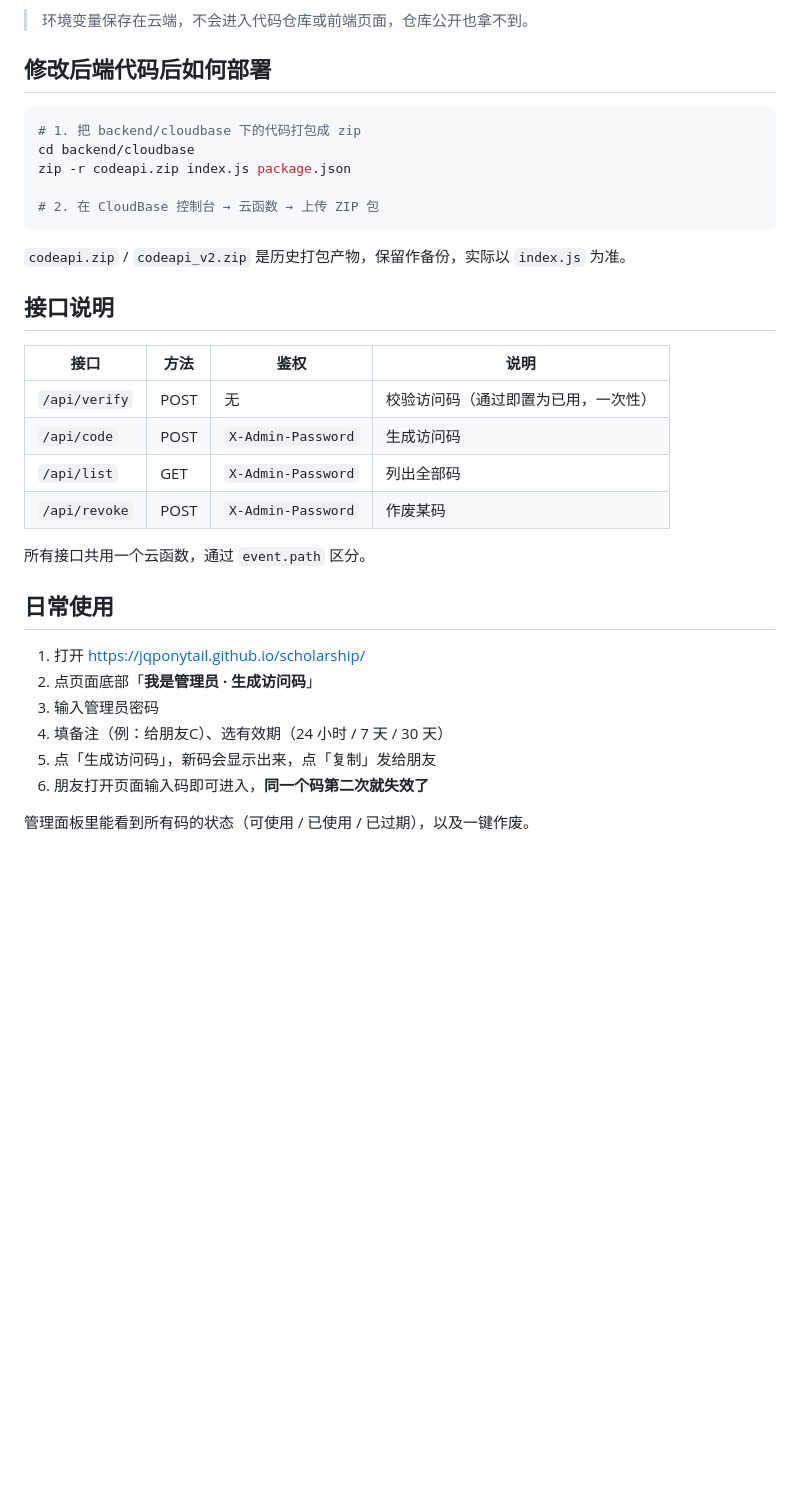
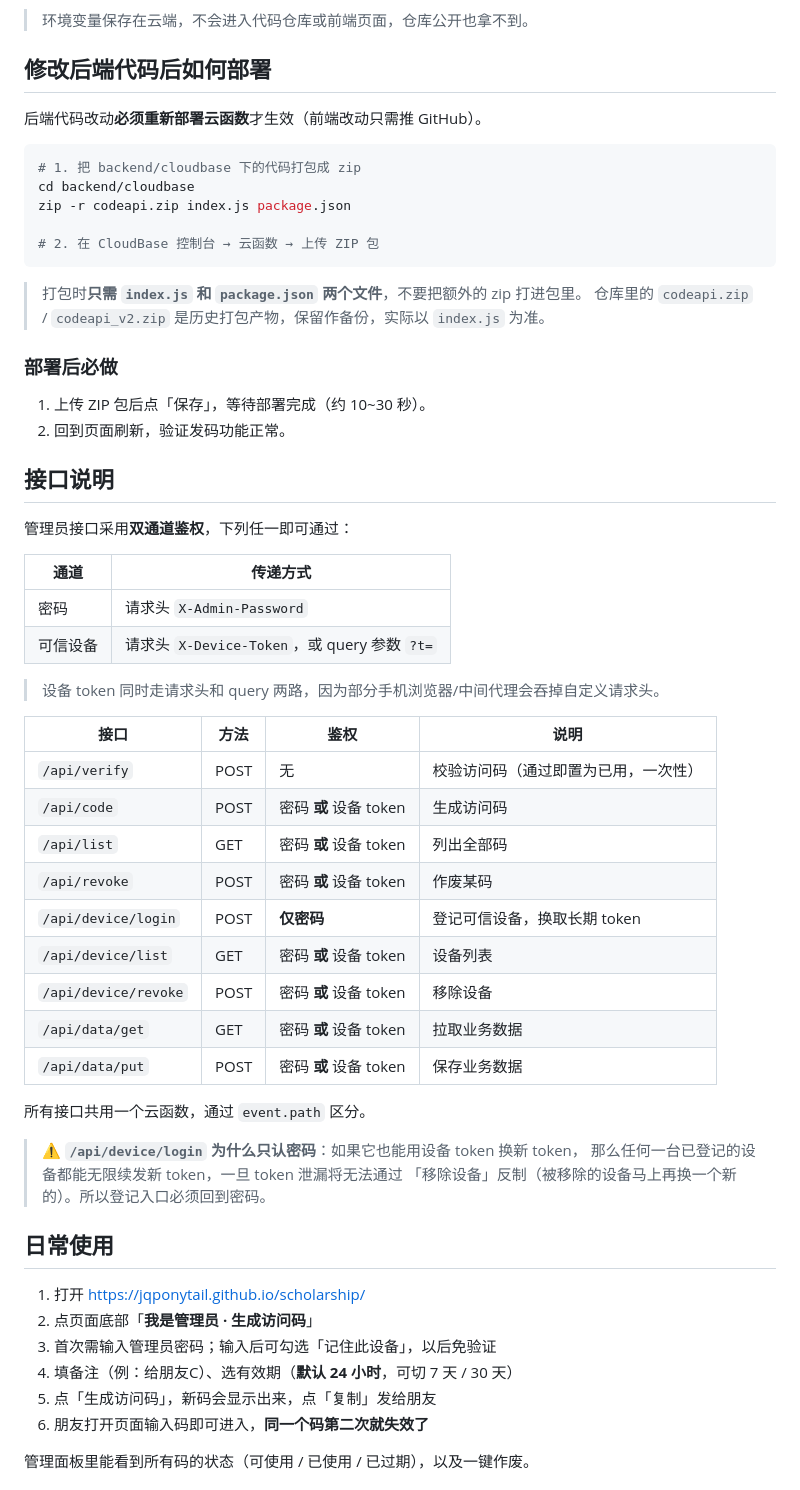
Before and after one commit to JQPonytail/scholarship, a Markdown page: 部署实时发码后端.md, the part around the change. GitHub-like rendering; blank space fills up the shorter version.

Commit message:
文档：更新接口鉴权说明（密码或设备token双通道）与部署步骤

````diff
--- a/部署实时发码后端.md
+++ b/部署实时发码后端.md
@@ -47,6 +47,8 @@ const ADMIN_PASSWORD = process.env.ADMIN_PASSWORD || '';
 
 ## 修改后端代码后如何部署
 
+后端代码改动**必须重新部署云函数**才生效（前端改动只需推 GitHub）。
+
 ```bash
 # 1. 把 backend/cloudbase 下的代码打包成 zip
 cd backend/cloudbase
@@ -55,25 +57,49 @@ zip -r codeapi.zip index.js package.json
 # 2. 在 CloudBase 控制台 → 云函数 → 上传 ZIP 包
 ```
 
-`codeapi.zip` / `codeapi_v2.zip` 是历史打包产物，保留作备份，实际以 `index.js` 为准。
+> 打包时**只需 `index.js` 和 `package.json` 两个文件**，不要把额外的 zip 打进包里。
+> 仓库里的 `codeapi.zip` / `codeapi_v2.zip` 是历史打包产物，保留作备份，实际以 `index.js` 为准。
+
+### 部署后必做
+
+1. 上传 ZIP 包后点「保存」，等待部署完成（约 10~30 秒）。
+2. 回到页面刷新，验证发码功能正常。
 
 ## 接口说明
+
+管理员接口采用**双通道鉴权**，下列任一即可通过：
+
+| 通道 | 传递方式 |
+|---|---|
+| 密码 | 请求头 `X-Admin-Password` |
+| 可信设备 | 请求头 `X-Device-Token`，或 query 参数 `?t=` |
+
+> 设备 token 同时走请求头和 query 两路，因为部分手机浏览器/中间代理会吞掉自定义请求头。
 
 | 接口 | 方法 | 鉴权 | 说明 |
 |---|---|---|---|
 | `/api/verify` | POST | 无 | 校验访问码（通过即置为已用，一次性） |
-| `/api/code` | POST | `X-Admin-Password` | 生成访问码 |
-| `/api/list` | GET | `X-Admin-Password` | 列出全部码 |
-| `/api/revoke` | POST | `X-Admin-Password` | 作废某码 |
+| `/api/code` | POST | 密码 **或** 设备 token | 生成访问码 |
+| `/api/list` | GET | 密码 **或** 设备 token | 列出全部码 |
+| `/api/revoke` | POST | 密码 **或** 设备 token | 作废某码 |
+| `/api/device/login` | POST | **仅密码** | 登记可信设备，换取长期 token |
+| `/api/device/list` | GET | 密码 **或** 设备 token | 设备列表 |
+| `/api/device/revoke` | POST | 密码 **或** 设备 token | 移除设备 |
+| `/api/data/get` | GET | 密码 **或** 设备 token | 拉取业务数据 |
+| `/api/data/put` | POST | 密码 **或** 设备 token | 保存业务数据 |
 
 所有接口共用一个云函数，通过 `event.path` 区分。
+
+> ⚠️ **`/api/device/login` 为什么只认密码**：如果它也能用设备 token 换新 token，
+> 那么任何一台已登记的设备都能无限续发新 token，一旦 token 泄漏将无法通过
+> 「移除设备」反制（被移除的设备马上再换一个新的）。所以登记入口必须回到密码。
 
 ## 日常使用
 
 1. 打开 https://jqponytail.github.io/scholarship/
 2. 点页面底部「**我是管理员 · 生成访问码**」
-3. 输入管理员密码
-4. 填备注（例：给朋友C）、选有效期（24 小时 / 7 天 / 30 天）
+3. 首次需输入管理员密码；输入后可勾选「记住此设备」，以后免验证
+4. 填备注（例：给朋友C）、选有效期（**默认 24 小时**，可切 7 天 / 30 天）
 5. 点「生成访问码」，新码会显示出来，点「复制」发给朋友
 6. 朋友打开页面输入码即可进入，**同一个码第二次就失效了**
 
````
